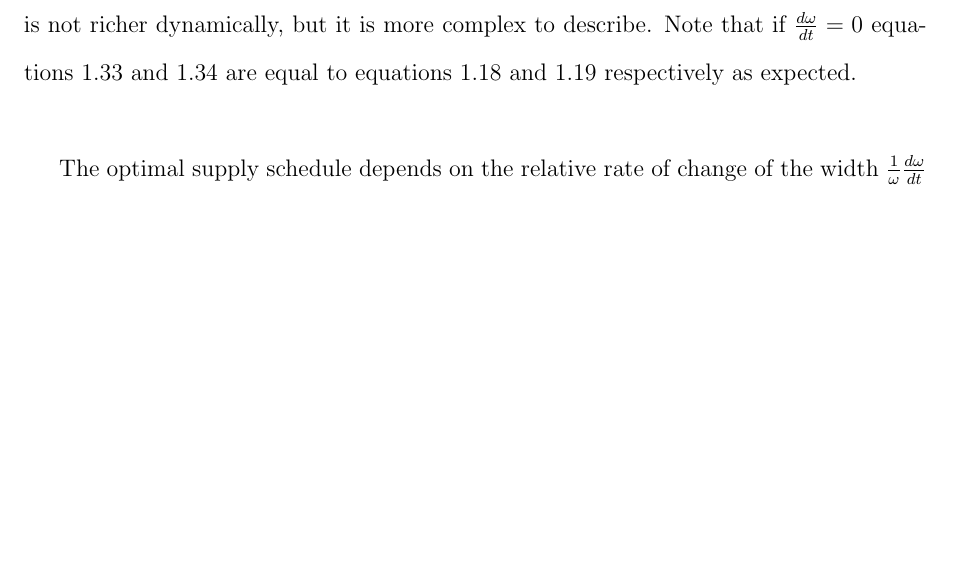
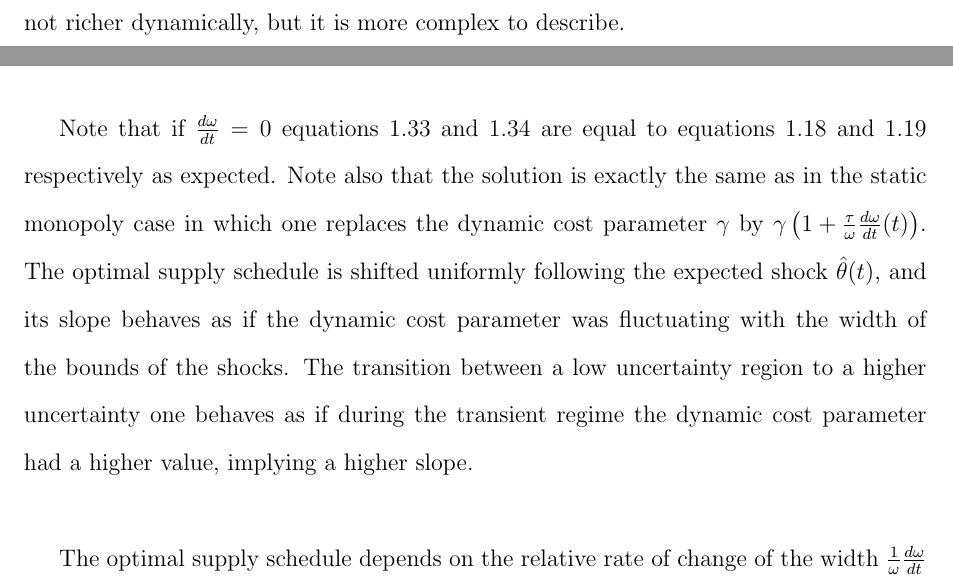
Before and after one commit to amongwareth/these, a LaTeX thesis (Thesis.tex, which reads ch1.tex): part of page 47 of 147 before the commit and two parts of pages 46 and 47 of 147 after it, the two joined at a grey line, cut so that both start at the same text, the shorter picture padded with empty space. Compiled offline with pdfLaTeX.

Commit message:
start prood around the scale separation argument

```diff
--- a/ch1.tex
+++ b/ch1.tex
@@ -438,6 +438,7 @@ By assumption, $\tau$ is small enough for the loss of information due to the sto
 
 \subsection{Results}
 \subsubsection{Monopoly dynamics}
+We start by describing the dynamics of the monopoly case because the oligopoly case is not richer dynamically, but it is more complex to describe.
 \begin{proposition}\label{monopropdyn}
 In the case of an envelope evolving with time, that is shocks belong to the bounded support $[\hat{\theta}(t)-\omega(t),\hat{\theta}(t)+\omega(t)]$, there exists a unique optimal solution to the monopoly problem. It can be expressed as as surface in the price-quantity-time space:
 \begin{flalign}
@@ -450,10 +451,10 @@ The corresponding optimal supply schedule writes as:
 $\forall p(t)\in[p(\hat{\theta}(t) - \omega(t),t), p(\hat{\theta}(t) + \omega(t),t)]$
 \end{proposition}
 \begin{proof}
-See appendix \ref{monopdyn}, to be written. \qed
+With the  \qed
 \end{proof}
 
-We start by describing the dynamics of the monopoly case because the oligopoly case is not richer dynamically, but it is more complex to describe. Note that if $\frac{d\omega}{dt}=0$ equations \ref{monopdynp} and \ref{monopdynS} are equal to equations \ref{monopsol} and \ref{monopS} respectively as expected. \\
+Note that if $\frac{d\omega}{dt}=0$ equations \ref{monopdynp} and \ref{monopdynS} are equal to equations \ref{monopsol} and \ref{monopS} respectively as expected. Note also that the solution is exactly the same as in the static monopoly case in which one replaces the dynamic cost parameter $\gamma$ by $\gamma\left(1+\frac{\tau}{\omega}\frac{d\omega}{dt}(t)\right)$. The optimal supply schedule is shifted uniformly following the expected shock $\hat{\theta}(t)$, and its slope behaves as if the dynamic cost parameter was fluctuating with the width of the bounds of the shocks. The transition between a low uncertainty region to a higher uncertainty one behaves as if during the transient regime the dynamic cost parameter had a higher value, implying a higher slope. \\
 
 The optimal supply schedule depends on the relative rate of change of the width $\frac{1}{\omega}\frac{d\omega}{dt}$ and on the average shock $\hat{\theta}$. More precisely, with a constant width, the optimal supply schedule varies according to variations in the expected average value of the shocks. This is quite standard, if demand is higher, the price and quantities both increase, and here this increase occurs with a constant slope. The behavior of the supply schedule when the width varies is less trivial. \\
 
```
Also changed, not shown: 5 other files.
